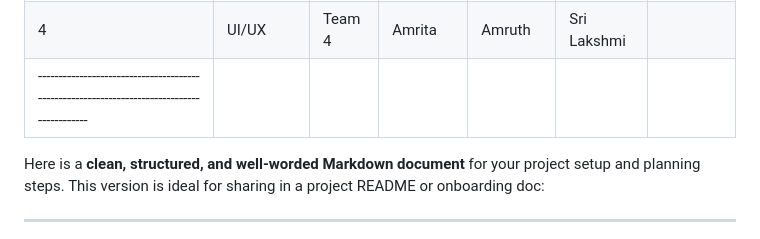
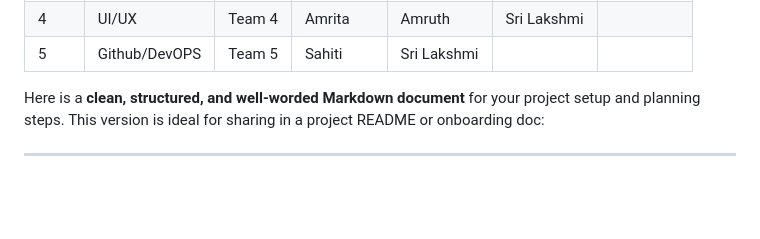
Before and after one commit to parcelmybox/pmb-portal, a Markdown page: team-setup.md, the part around the change. Drawn GitHub-style; blank space fills up the shorter version.

```diff
--- a/team-setup.md
+++ b/team-setup.md
@@ -8,7 +8,9 @@ Teams :
 | 2    | Medicine       | Team 2   | Sandeep      | Yuvaraj   | Sateesh      |              |
 | 3    | Package        | Team 3   | Guru         | Sanchit   | Bharat       |              |
 | 4    | UI/UX          | Team 4   | Amrita       | Amruth    | Sri Lakshmi  |              |
-| ------------------------------------------------------------------------------------------|
+| 5    | Github/DevOPS  | Team 5   | Sahiti       | Sri Lakshmi|             |              |
+
+
 
 
   Here is a **clean, structured, and well-worded Markdown document** for your project setup and planning steps. This version is ideal for sharing in a project README or onboarding doc:
```
